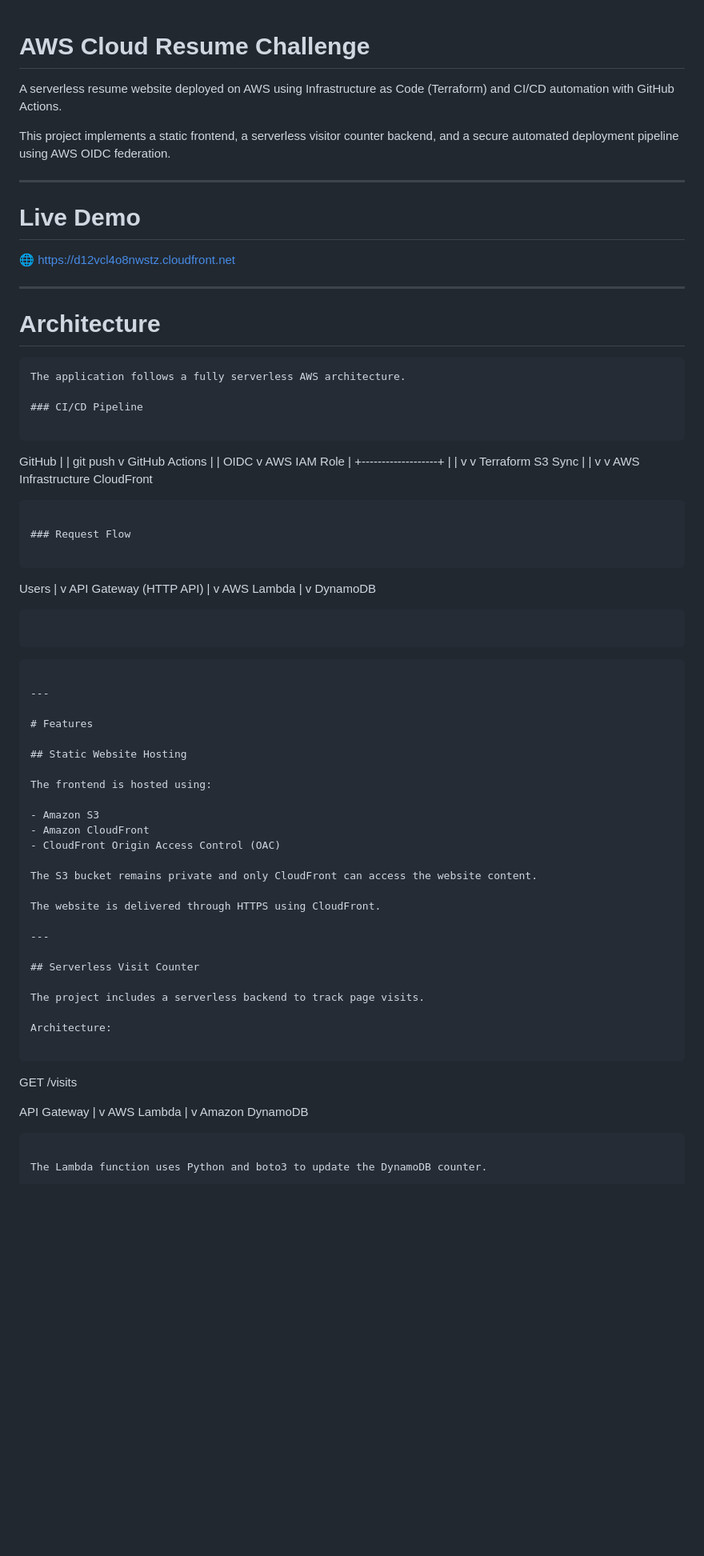
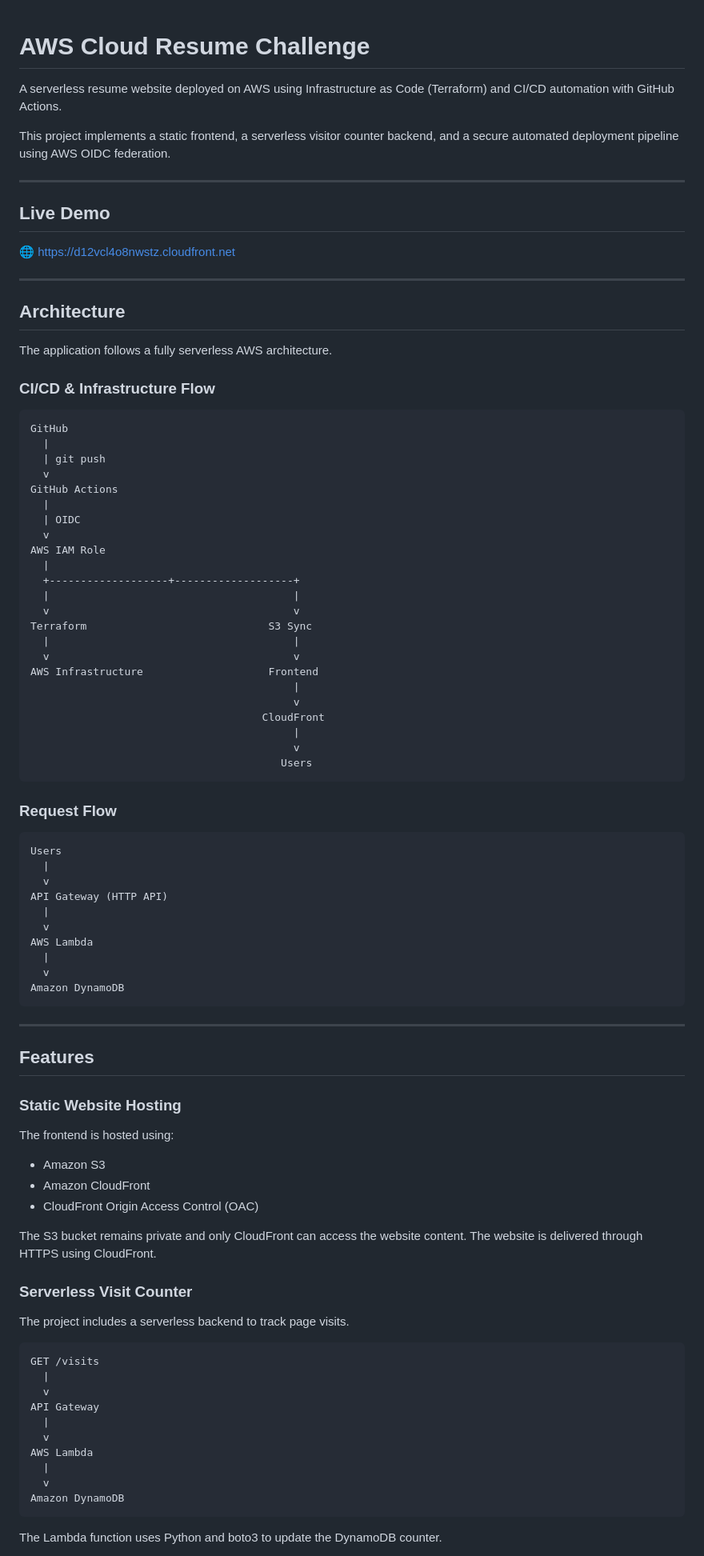
Before and after one commit to garmaar/aws-cloud-resume, a Markdown page: README.md, the part around one of its changes. Shown at 80% size. Drawn GitHub-style; blank space fills up the shorter version.

````diff
--- a/README.md
+++ b/README.md
@@ -1,4 +1,3 @@
-
 # AWS Cloud Resume Challenge
 
 A serverless resume website deployed on AWS using Infrastructure as Code (Terraform) and CI/CD automation with GitHub Actions.
@@ -7,18 +6,17 @@ This project implements a static frontend, a serverless visitor counter backend,
 
 ---
 
-# Live Demo
+## Live Demo
 
 🌐 https://d12vcl4o8nwstz.cloudfront.net
 
 ---
 
-# Architecture
+## Architecture
 
-```
 The application follows a fully serverless AWS architecture.
 
-### CI/CD Pipeline
+### CI/CD & Infrastructure Flow
 
 ```
 GitHub
@@ -31,13 +29,19 @@ GitHub Actions
   v
 AWS IAM Role
   |
-  +-------------------+
-  |                    |
-  v                    v
-Terraform            S3 Sync
-  |                    |
-  v                    v
-AWS Infrastructure   CloudFront
+  +-------------------+-------------------+
+  |                                       |
+  v                                       v
+Terraform                             S3 Sync
+  |                                       |
+  v                                       v
+AWS Infrastructure                    Frontend
+                                          |
+                                          v
+                                     CloudFront
+                                          |
+                                          v
+                                        Users
 ```
 
 ### Request Flow
@@ -52,17 +56,14 @@ API Gateway (HTTP API)
 AWS Lambda
   |
   v
-DynamoDB
-```
-```
-
+Amazon DynamoDB
 ```
 
 ---
 
-# Features
+## Features
 
-## Static Website Hosting
+### Static Website Hosting
 
 The frontend is hosted using:
 
@@ -70,26 +71,20 @@ The frontend is hosted using:
 - Amazon CloudFront
 - CloudFront Origin Access Control (OAC)
 
-The S3 bucket remains private and only CloudFront can access the website content.
+The S3 bucket remains private and only CloudFront can access the website content. The website is delivered through HTTPS using CloudFront.
 
-The website is delivered through HTTPS using CloudFront.
-
----
-
-## Serverless Visit Counter
+### Serverless Visit Counter
 
 The project includes a serverless backend to track page visits.
 
-Architecture:
-
 ```
-
 GET /visits
-
+  |
+  v
 API Gateway
-|
-v
+  |
+  v
 AWS Lambda
-|
-v
+  |
+  v
 Amazon DynamoDB
````
Also changed, not shown: other parts of README.md (+52 -72 lines).
